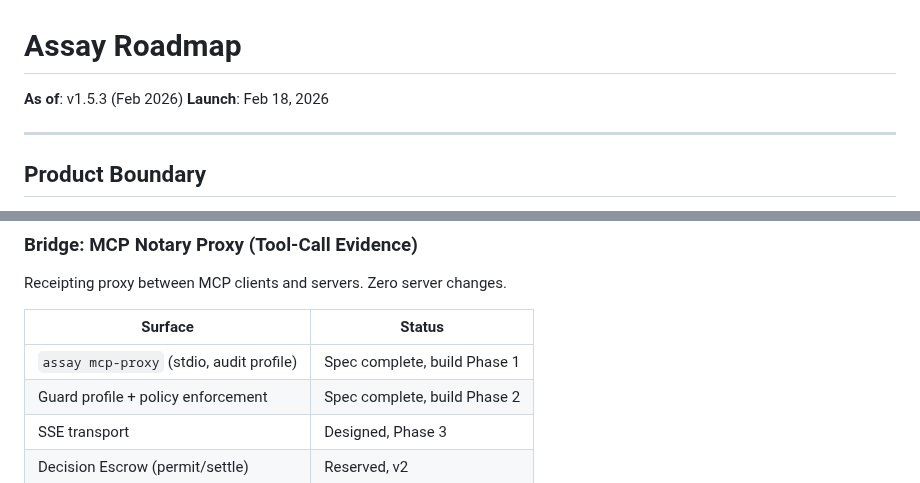
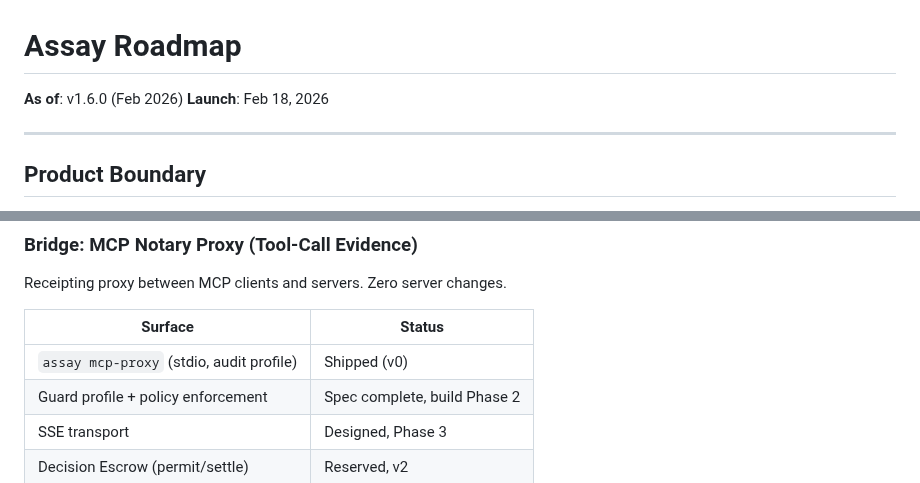
Before and after one commit to Haserjian/assay, a Markdown page: docs/ROADMAP.md, 2 parts joined by grey strips. Rendered like a GitHub page.

```diff
--- a/docs/ROADMAP.md
+++ b/docs/ROADMAP.md
@@ -1,6 +1,6 @@
 # Assay Roadmap
 
-**As of**: v1.5.3 (Feb 2026)
+**As of**: v1.6.0 (Feb 2026)
 **Launch**: Feb 18, 2026
 
 ---
@@ -32,7 +32,7 @@ Receipting proxy between MCP clients and servers. Zero server changes.
 
 | Surface | Status |
 |---------|--------|
-| `assay mcp-proxy` (stdio, audit profile) | Spec complete, build Phase 1 |
+| `assay mcp-proxy` (stdio, audit profile) | Shipped (v0) |
 | Guard profile + policy enforcement | Spec complete, build Phase 2 |
 | SSE transport | Designed, Phase 3 |
 | Decision Escrow (permit/settle) | Reserved, v2 |
```
Also changed, not shown: other parts of docs/ROADMAP.md (+24 -24 lines).
